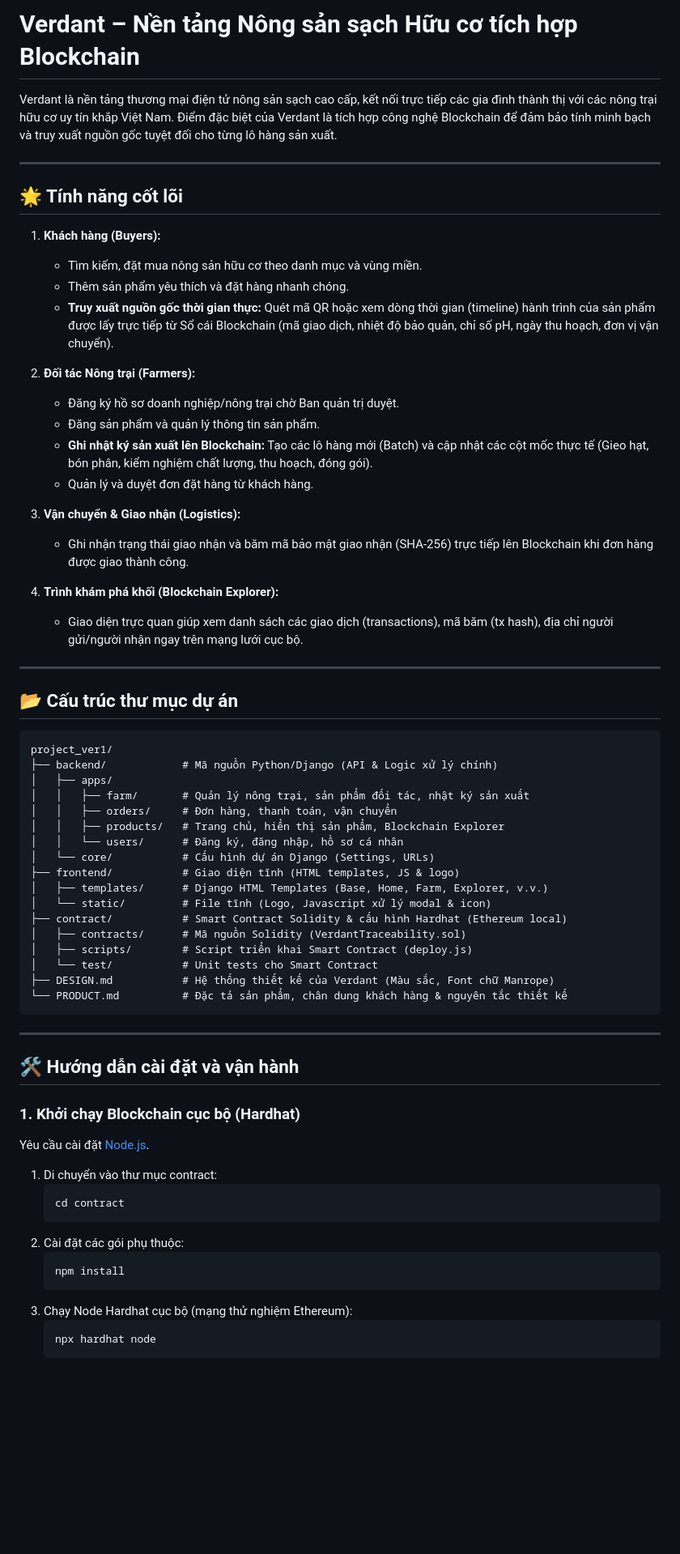
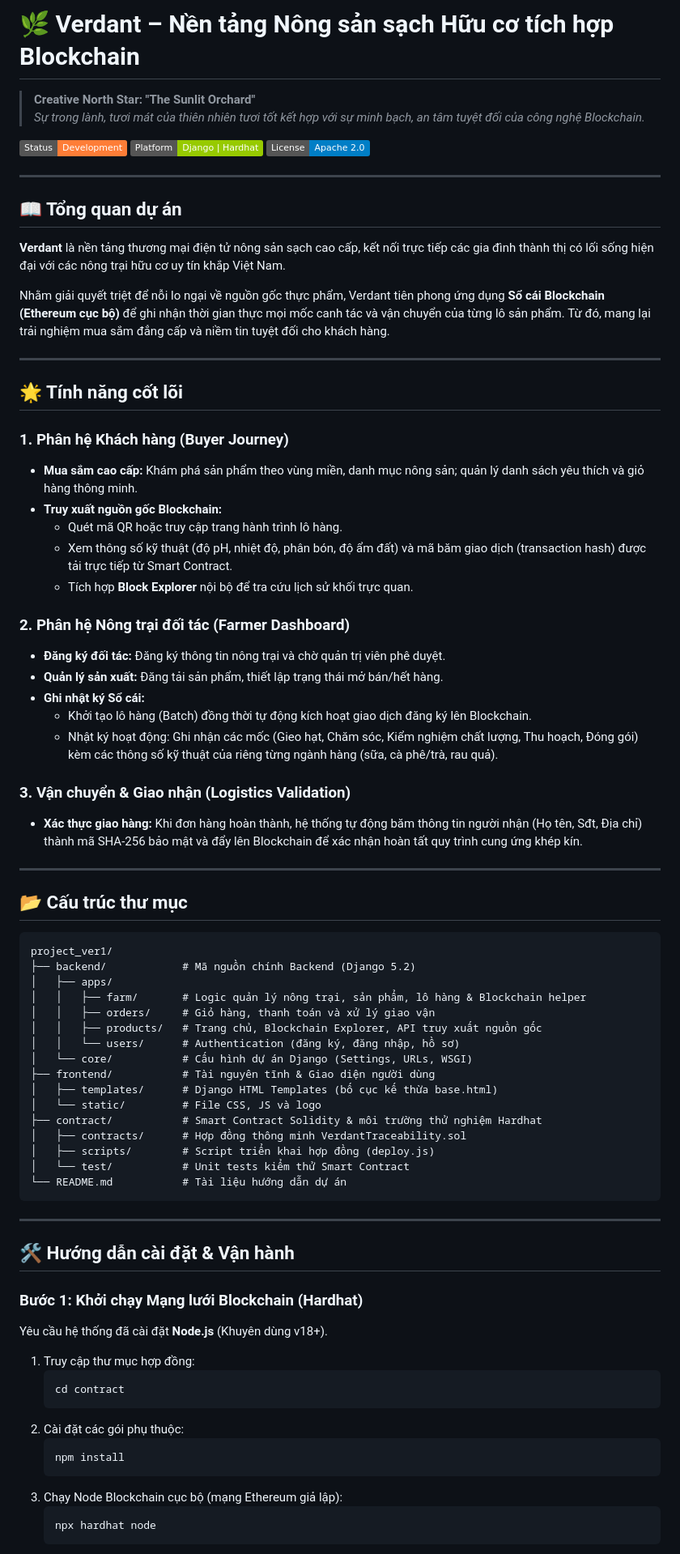
Before and after one commit to Eustoma1010/project_ver1, a Markdown page: README.md, the part around one of its changes. Shown at 81% size. Rendered like a GitHub page; badges without logos; blank space fills up the shorter version.

Commit message:
Redesign README.md with premium layout

````diff
--- a/README.md
+++ b/README.md
@@ -1,60 +1,72 @@
-# Verdant – Nền tảng Nông sản sạch Hữu cơ tích hợp Blockchain
+# 🌿 Verdant – Nền tảng Nông sản sạch Hữu cơ tích hợp Blockchain
 
-Verdant là nền tảng thương mại điện tử nông sản sạch cao cấp, kết nối trực tiếp các gia đình thành thị với các nông trại hữu cơ uy tín khắp Việt Nam. Điểm đặc biệt của Verdant là tích hợp công nghệ Blockchain để đảm bảo tính minh bạch và truy xuất nguồn gốc tuyệt đối cho từng lô hàng sản xuất.
+> **Creative North Star: "The Sunlit Orchard"**
+> *Sự trong lành, tươi mát của thiên nhiên tươi tốt kết hợp với sự minh bạch, an tâm tuyệt đối của công nghệ Blockchain.*
+
+[![Status](https://img.shields.io/badge/Status-Development-orange.svg)]()
+[![Platform](https://img.shields.io/badge/Platform-Django%20%7C%20Hardhat-green.svg)]()
+[![License](https://img.shields.io/badge/License-Apache%202.0-blue.svg)]()
+
+---
+
+## 📖 Tổng quan dự án
+
+**Verdant** là nền tảng thương mại điện tử nông sản sạch cao cấp, kết nối trực tiếp các gia đình thành thị có lối sống hiện đại với các nông trại hữu cơ uy tín khắp Việt Nam.
+
+Nhằm giải quyết triệt để nỗi lo ngại về nguồn gốc thực phẩm, Verdant tiên phong ứng dụng **Sổ cái Blockchain (Ethereum cục bộ)** để ghi nhận thời gian thực mọi mốc canh tác và vận chuyển của từng lô sản phẩm. Từ đó, mang lại trải nghiệm mua sắm đẳng cấp và niềm tin tuyệt đối cho khách hàng.
 
 ---
 
 ## 🌟 Tính năng cốt lõi
 
-1. **Khách hàng (Buyers):**
-   - Tìm kiếm, đặt mua nông sản hữu cơ theo danh mục và vùng miền.
-   - Thêm sản phẩm yêu thích và đặt hàng nhanh chóng.
-   - **Truy xuất nguồn gốc thời gian thực:** Quét mã QR hoặc xem dòng thời gian (timeline) hành trình của sản phẩm được lấy trực tiếp từ Sổ cái Blockchain (mã giao dịch, nhiệt độ bảo quản, chỉ số pH, ngày thu hoạch, đơn vị vận chuyển).
+### 1. Phân hệ Khách hàng (Buyer Journey)
+* **Mua sắm cao cấp:** Khám phá sản phẩm theo vùng miền, danh mục nông sản; quản lý danh sách yêu thích và giỏ hàng thông minh.
+* **Truy xuất nguồn gốc Blockchain:**
+  - Quét mã QR hoặc truy cập trang hành trình lô hàng.
+  - Xem thông số kỹ thuật (độ pH, nhiệt độ, phân bón, độ ẩm đất) và mã băm giao dịch (transaction hash) được tải trực tiếp từ Smart Contract.
+  - Tích hợp **Block Explorer** nội bộ để tra cứu lịch sử khối trực quan.
 
-2. **Đối tác Nông trại (Farmers):**
-   - Đăng ký hồ sơ doanh nghiệp/nông trại chờ Ban quản trị duyệt.
-   - Đăng sản phẩm và quản lý thông tin sản phẩm.
-   - **Ghi nhật ký sản xuất lên Blockchain:** Tạo các lô hàng mới (Batch) và cập nhật các cột mốc thực tế (Gieo hạt, bón phân, kiểm nghiệm chất lượng, thu hoạch, đóng gói).
-   - Quản lý và duyệt đơn đặt hàng từ khách hàng.
+### 2. Phân hệ Nông trại đối tác (Farmer Dashboard)
+* **Đăng ký đối tác:** Đăng ký thông tin nông trại và chờ quản trị viên phê duyệt.
+* **Quản lý sản xuất:** Đăng tải sản phẩm, thiết lập trạng thái mở bán/hết hàng.
+* **Ghi nhật ký Sổ cái:**
+  - Khởi tạo lô hàng (Batch) đồng thời tự động kích hoạt giao dịch đăng ký lên Blockchain.
+  - Nhật ký hoạt động: Ghi nhận các mốc (Gieo hạt, Chăm sóc, Kiểm nghiệm chất lượng, Thu hoạch, Đóng gói) kèm các thông số kỹ thuật của riêng từng ngành hàng (sữa, cà phê/trà, rau quả).
 
-3. **Vận chuyển & Giao nhận (Logistics):**
-   - Ghi nhận trạng thái giao nhận và băm mã bảo mật giao nhận (SHA-256) trực tiếp lên Blockchain khi đơn hàng được giao thành công.
-
-4. **Trình khám phá khối (Blockchain Explorer):**
-   - Giao diện trực quan giúp xem danh sách các giao dịch (transactions), mã băm (tx hash), địa chỉ người gửi/người nhận ngay trên mạng lưới cục bộ.
+### 3. Vận chuyển & Giao nhận (Logistics Validation)
+* **Xác thực giao hàng:** Khi đơn hàng hoàn thành, hệ thống tự động băm thông tin người nhận (Họ tên, Sđt, Địa chỉ) thành mã SHA-256 bảo mật và đẩy lên Blockchain để xác nhận hoàn tất quy trình cung ứng khép kín.
 
 ---
 
-## 📂 Cấu trúc thư mục dự án
+## 📂 Cấu trúc thư mục
 
 ```text
 project_ver1/
-├── backend/            # Mã nguồn Python/Django (API & Logic xử lý chính)
+├── backend/            # Mã nguồn chính Backend (Django 5.2)
 │   ├── apps/
-│   │   ├── farm/       # Quản lý nông trại, sản phẩm đối tác, nhật ký sản xuất
-│   │   ├── orders/     # Đơn hàng, thanh toán, vận chuyển
-│   │   ├── products/   # Trang chủ, hiển thị sản phẩm, Blockchain Explorer
-│   │   └── users/      # Đăng ký, đăng nhập, hồ sơ cá nhân
-│   └── core/           # Cấu hình dự án Django (Settings, URLs)
-├── frontend/           # Giao diện tĩnh (HTML templates, JS & logo)
-│   ├── templates/      # Django HTML Templates (Base, Home, Farm, Explorer, v.v.)
-│   └── static/         # File tĩnh (Logo, Javascript xử lý modal & icon)
-├── contract/           # Smart Contract Solidity & cấu hình Hardhat (Ethereum local)
-│   ├── contracts/      # Mã nguồn Solidity (VerdantTraceability.sol)
-│   ├── scripts/        # Script triển khai Smart Contract (deploy.js)
-│   └── test/           # Unit tests cho Smart Contract
-├── DESIGN.md           # Hệ thống thiết kế của Verdant (Màu sắc, Font chữ Manrope)
-└── PRODUCT.md          # Đặc tả sản phẩm, chân dung khách hàng & nguyên tắc thiết kế
+│   │   ├── farm/       # Logic quản lý nông trại, sản phẩm, lô hàng & Blockchain helper
+│   │   ├── orders/     # Giỏ hàng, thanh toán và xử lý giao vận
+│   │   ├── products/   # Trang chủ, Blockchain Explorer, API truy xuất nguồn gốc
+│   │   └── users/      # Authentication (đăng ký, đăng nhập, hồ sơ)
+│   └── core/           # Cấu hình dự án Django (Settings, URLs, WSGI)
+├── frontend/           # Tài nguyên tĩnh & Giao diện người dùng
+│   ├── templates/      # Django HTML Templates (bố cục kế thừa base.html)
+│   └── static/         # File CSS, JS và logo
+├── contract/           # Smart Contract Solidity & môi trường thử nghiệm Hardhat
+│   ├── contracts/      # Hợp đồng thông minh VerdantTraceability.sol
+│   ├── scripts/        # Script triển khai hợp đồng (deploy.js)
+│   └── test/           # Unit tests kiểm thử Smart Contract
+└── README.md           # Tài liệu hướng dẫn dự án
 ```
 
 ---
 
-## 🛠️ Hướng dẫn cài đặt và vận hành
+## 🛠️ Hướng dẫn cài đặt & Vận hành
 
-### 1. Khởi chạy Blockchain cục bộ (Hardhat)
-Yêu cầu cài đặt [Node.js](https://nodejs.org/).
+### Bước 1: Khởi chạy Mạng lưới Blockchain (Hardhat)
+Yêu cầu hệ thống đã cài đặt **Node.js** (Khuyên dùng v18+).
 
-1. Di chuyển vào thư mục contract:
+1. Truy cập thư mục hợp đồng:
    ```bash
    cd contract
    ```
@@ -62,7 +74,7 @@ Yêu cầu cài đặt [Node.js](https://nodejs.org/).
    ```bash
    npm install
    ```
-3. Chạy Node Hardhat cục bộ (mạng thử nghiệm Ethereum):
+3. Chạy Node Blockchain cục bộ (mạng Ethereum giả lập):
    ```bash
    npx hardhat node
    ```
````
Also changed, not shown: other parts of README.md (+22 -17 lines).
